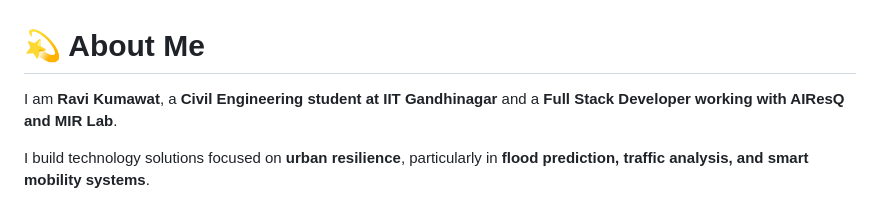
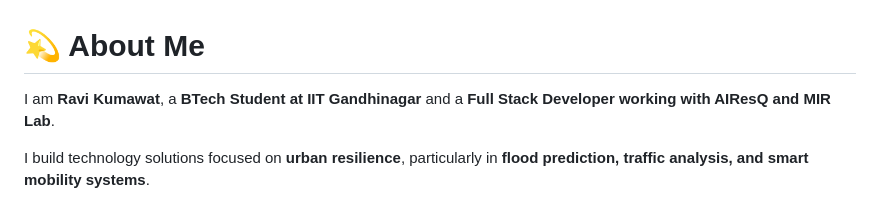
Before and after one commit to Ravi22110219/ravi22110219, a Markdown page: README.md, the part around the change. GitHub-like rendering.

Commit message:
Update student status in README.md

```diff
--- a/README.md
+++ b/README.md
@@ -1,6 +1,6 @@
 # 💫 About Me
 
-I am **Ravi Kumawat**, a **Civil Engineering student at IIT Gandhinagar** and a **Full Stack Developer working with AIResQ and MIR Lab**.
+I am **Ravi Kumawat**, a **BTech Student  at IIT Gandhinagar** and a **Full Stack Developer working with AIResQ and MIR Lab**.
 
 I build technology solutions focused on **urban resilience**, particularly in **flood prediction, traffic analysis, and smart mobility systems**.
 
```
